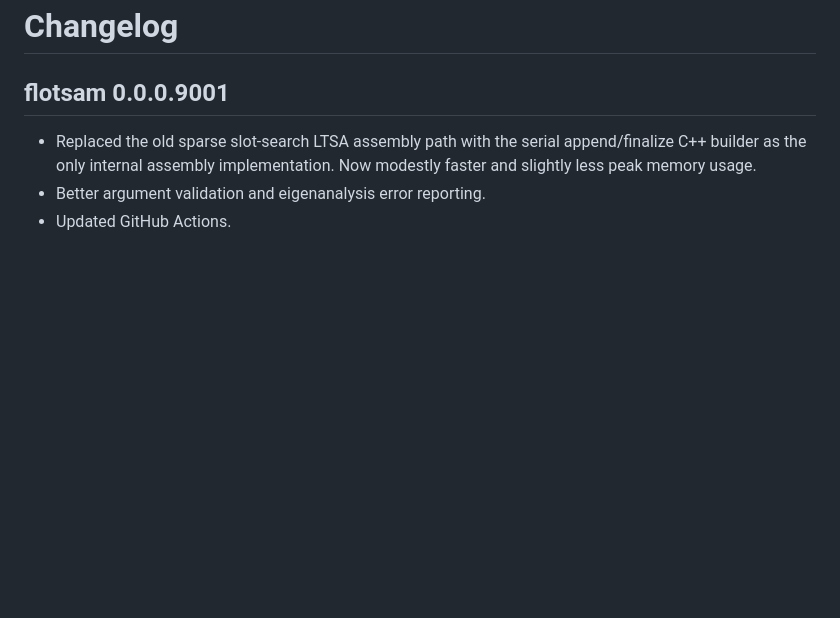
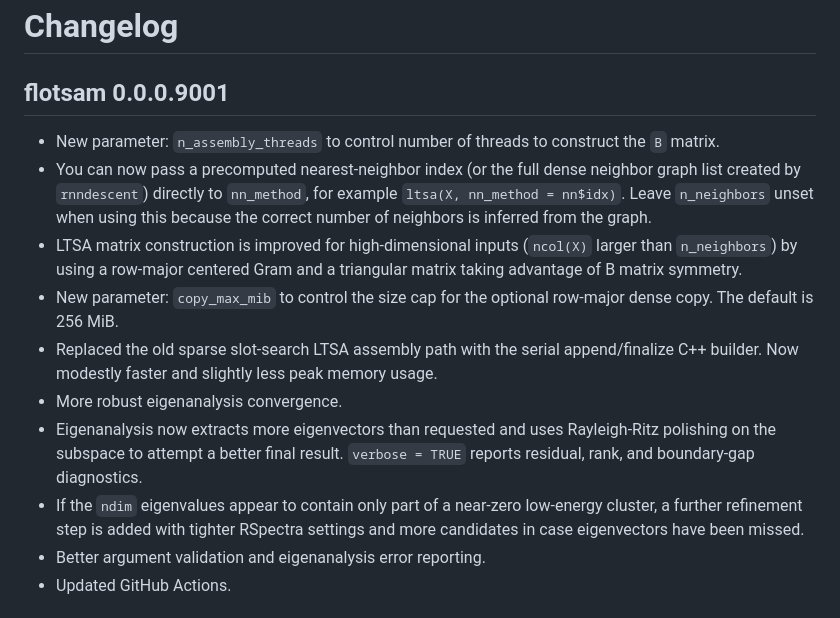
Before and after one commit to jlmelville/flotsam, a Markdown page: news/index.md, the part around the change. Rendered like a GitHub page; blank space fills up the shorter version.

```diff
--- a/news/index.md
+++ b/news/index.md
@@ -2,10 +2,30 @@
 
 ## flotsam 0.0.0.9001
 
+- New parameter: `n_assembly_threads` to control number of threads to
+  construct the `B` matrix.
+- You can now pass a precomputed nearest-neighbor index (or the full
+  dense neighbor graph list created by `rnndescent`) directly to
+  `nn_method`, for example `ltsa(X, nn_method = nn$idx)`. Leave
+  `n_neighbors` unset when using this because the correct number of
+  neighbors is inferred from the graph.
+- LTSA matrix construction is improved for high-dimensional inputs
+  (`ncol(X)` larger than `n_neighbors`) by using a row-major centered
+  Gram and a triangular matrix taking advantage of B matrix symmetry.
+- New parameter: `copy_max_mib` to control the size cap for the optional
+  row-major dense copy. The default is 256 MiB.
 - Replaced the old sparse slot-search LTSA assembly path with the serial
-  append/finalize C++ builder as the only internal assembly
-  implementation. Now modestly faster and slightly less peak memory
-  usage.
+  append/finalize C++ builder. Now modestly faster and slightly less
+  peak memory usage.
+- More robust eigenanalysis convergence.
+- Eigenanalysis now extracts more eigenvectors than requested and uses
+  Rayleigh-Ritz polishing on the subspace to attempt a better final
+  result. `verbose = TRUE` reports residual, rank, and boundary-gap
+  diagnostics.
+- If the `ndim` eigenvalues appear to contain only part of a near-zero
+  low-energy cluster, a further refinement step is added with tighter
+  RSpectra settings and more candidates in case eigenvectors have been
+  missed.
 - Better argument validation and eigenanalysis error reporting.
 - Updated GitHub Actions.
 
```
Also changed, not shown: reference/ltsa.md (+38 -3 lines), reference/ltsa-1.png, 4 other files.
